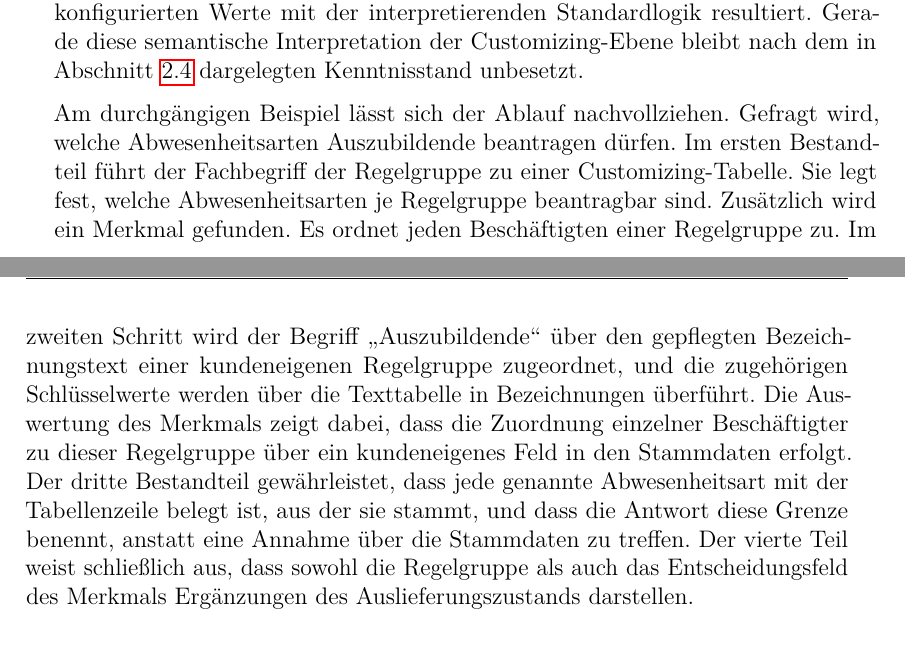
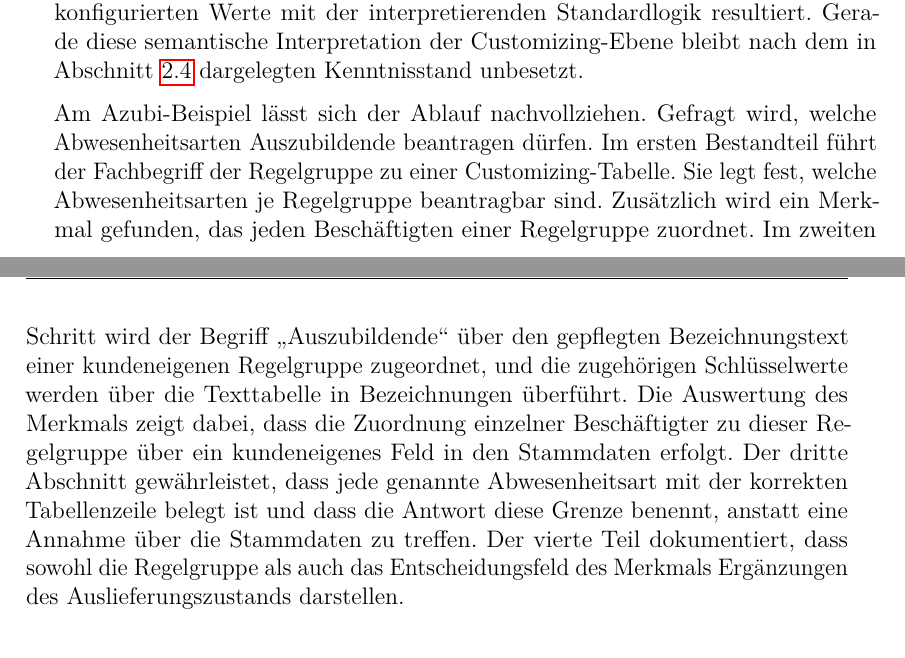
Before and after one commit to Betterandrich/hka-thesis, a LaTeX thesis (Thesis.tex, which reads 03_Ansatz.tex): two parts of pages 41 and 42 of 74, joined at a grey line, cut so that both start at the same text. Compiled offline with pdfLaTeX.

Commit message:
Kleine Anpassung im Text

```diff
--- a/03_Ansatz.tex
+++ b/03_Ansatz.tex
@@ -77,7 +77,7 @@ Der Betrachtungsschwerpunkt liegt auf der Customizing-Ebene. Dies liegt darin be
 Abschnitt~\ref{sec:forschungsluecke} dargelegten Kenntnisstand unbesetzt. % GEÄNDERT: "verbleibt" -> "bleibt" (Korrekturregister)
 
 % GEÄNDERT (13.10.): Beispiel an den Befund zum Merkmal angepasst; die Zuordnung der Beschäftigten erfolgt über ein kundeneigenes Feld in den Stammdaten und liegt außerhalb des Untersuchungsgegenstands (Plan I2)
-Am durchgängigen Beispiel lässt sich der Ablauf nachvollziehen. Gefragt wird, welche Abwesenheitsarten Auszubildende beantragen dürfen. Im ersten Bestandteil führt der Fachbegriff der Regelgruppe zu einer Customizing-Tabelle. Sie legt fest, welche Abwesenheitsarten je Regelgruppe beantragbar sind. Zusätzlich wird ein Merkmal gefunden. Es ordnet jeden Beschäftigten einer Regelgruppe zu. Im zweiten Schritt wird der Begriff \glqq Auszubildende\grqq{} über den gepflegten Bezeichnungstext einer kundeneigenen Regelgruppe zugeordnet, und die zugehörigen Schlüsselwerte werden über die Texttabelle in Bezeichnungen überführt. Die Auswertung des Merkmals zeigt dabei, dass die Zuordnung einzelner Beschäftigter zu dieser Regelgruppe über ein kundeneigenes Feld in den Stammdaten erfolgt. Der dritte Bestandteil gewährleistet, dass jede genannte Abwesenheitsart mit der Tabellenzeile belegt ist, aus der sie stammt, und dass die Antwort diese Grenze benennt, anstatt eine Annahme über die Stammdaten zu treffen. Der vierte Teil weist schließlich aus, dass sowohl die Regelgruppe als auch das Entscheidungsfeld des Merkmals Ergänzungen des Auslieferungszustands darstellen.
+Am Azubi-Beispiel lässt sich der Ablauf nachvollziehen. Gefragt wird, welche Abwesenheitsarten Auszubildende beantragen dürfen. Im ersten Bestandteil führt der Fachbegriff der Regelgruppe zu einer Customizing-Tabelle. Sie legt fest, welche Abwesenheitsarten je Regelgruppe beantragbar sind. Zusätzlich wird ein Merkmal gefunden, das jeden Beschäftigten einer Regelgruppe zuordnet. Im zweiten Schritt wird der Begriff \glqq Auszubildende\grqq{} über den gepflegten Bezeichnungstext einer kundeneigenen Regelgruppe zugeordnet, und die zugehörigen Schlüsselwerte werden über die Texttabelle in Bezeichnungen überführt. Die Auswertung des Merkmals zeigt dabei, dass die Zuordnung einzelner Beschäftigter zu dieser Regelgruppe über ein kundeneigenes Feld in den Stammdaten erfolgt. Der dritte Abschnitt gewährleistet, dass jede genannte Abwesenheitsart mit der korrekten Tabellenzeile belegt ist und dass die Antwort diese Grenze benennt, anstatt eine Annahme über die Stammdaten zu treffen. Der vierte Teil dokumentiert, dass sowohl die Regelgruppe als auch das Entscheidungsfeld des Merkmals Ergänzungen des Auslieferungszustands darstellen.
 
 \section{Ziele und Anforderungen}
 \label{sec:ziele-anforderungen}
```
